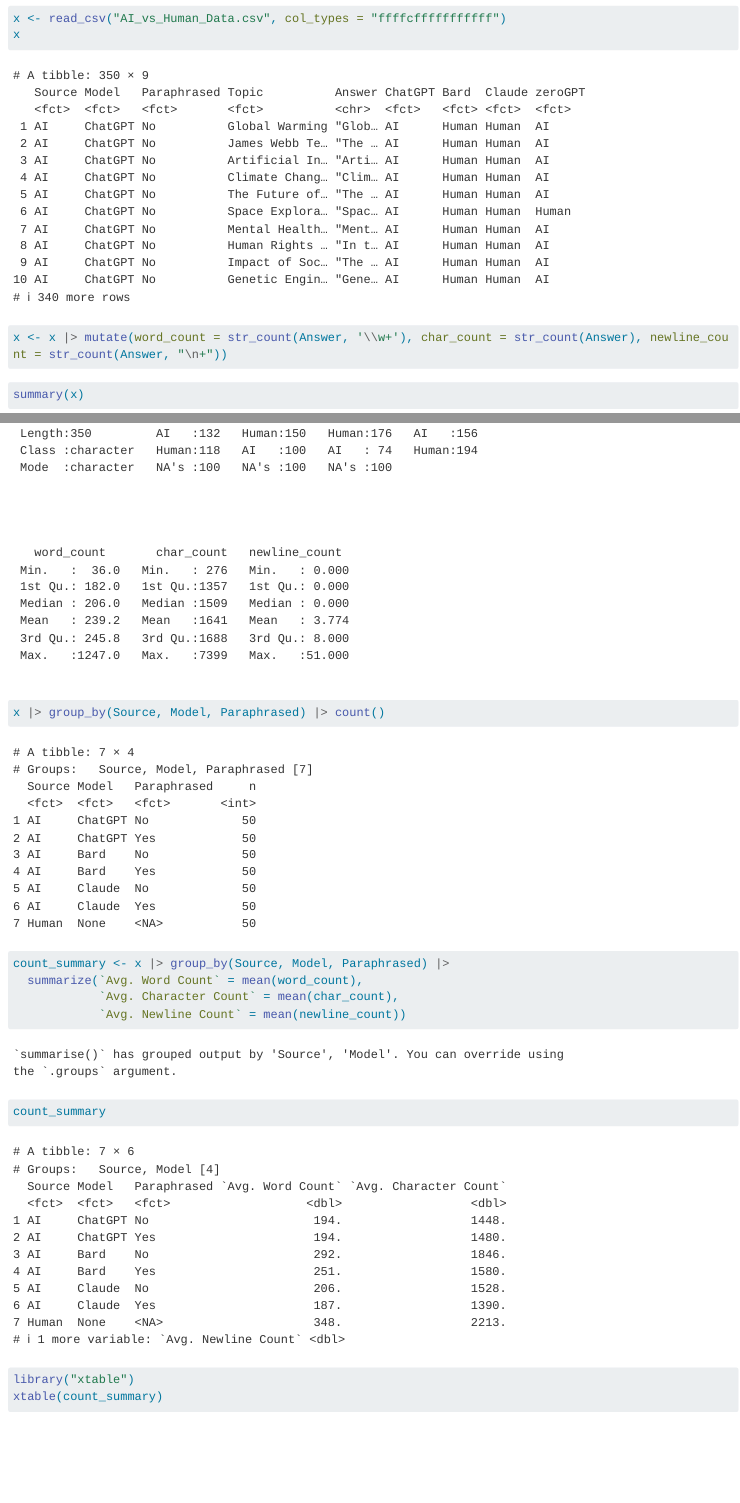
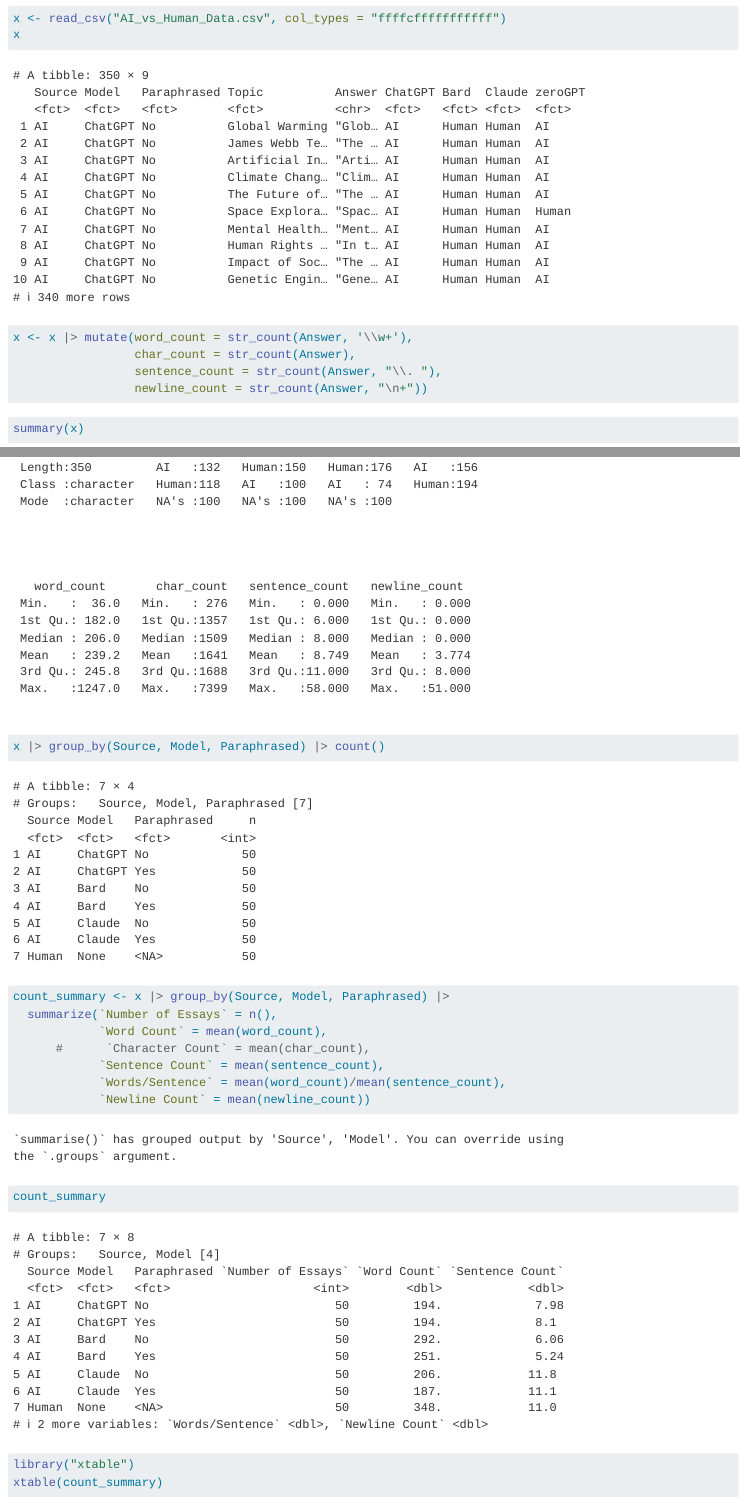
Before and after one commit to antoniocaiado1/ai-self-detection-study-dataset, a Quarto document (analysis.qmd): the page in a window 1100 px wide, from 630 px down, and a second part further down, joined at a grey line. Rendered offline with R 4.5, knitr and Pandoc in place of Quarto, with nearby package versions; drawn as R Markdown's standard HTML page in place of the format the file asks for; long lines of code are wrapped.

Commit message:
Added word statistics.

````diff
--- a/analysis.qmd
+++ b/analysis.qmd
@@ -17,7 +17,10 @@
 ```
 
 ```{r}
-x <- x |> mutate(word_count = str_count(Answer, '\\w+'), char_count = str_count(Answer), newline_count = str_count(Answer, "\n+"))
+x <- x |> mutate(word_count = str_count(Answer, '\\w+'),
+                 char_count = str_count(Answer),
+                 sentence_count = str_count(Answer, "\\. "),
+                 newline_count = str_count(Answer, "\n+"))
 ```
 
 ```{r}
@@ -31,9 +34,12 @@
 
 ```{r}
 count_summary <- x |> group_by(Source, Model, Paraphrased) |>
-  summarize(`Avg. Word Count` = mean(word_count),
-            `Avg. Character Count` = mean(char_count),
-            `Avg. Newline Count` = mean(newline_count))
+  summarize(`Number of Essays` = n(),
+            `Word Count` = mean(word_count),
+      #      `Character Count` = mean(char_count),
+            `Sentence Count` = mean(sentence_count),
+            `Words/Sentence` = mean(word_count)/mean(sentence_count),
+            `Newline Count` = mean(newline_count))
 
 count_summary
 
````
Also changed, not shown: analysis.md.
